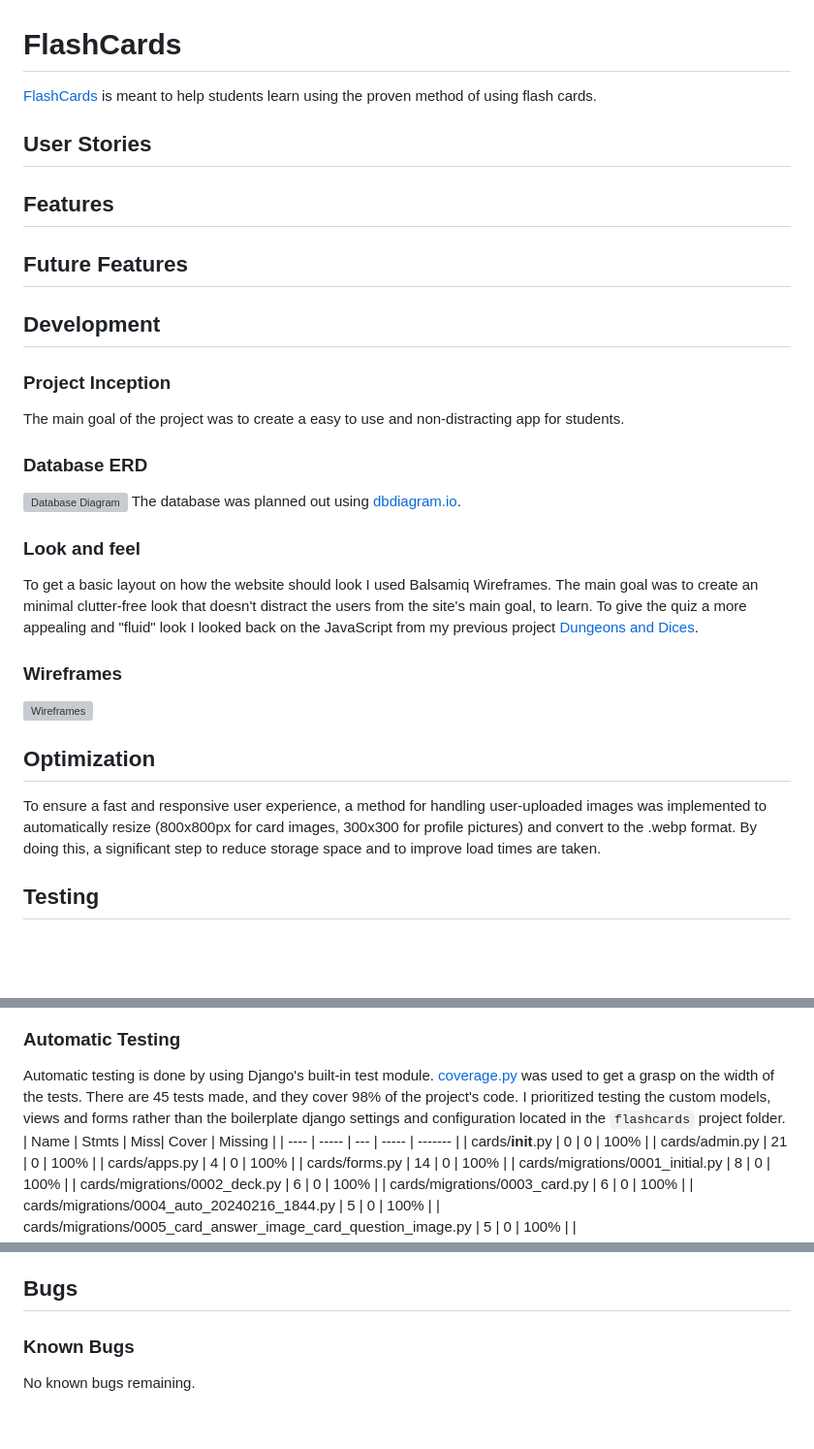
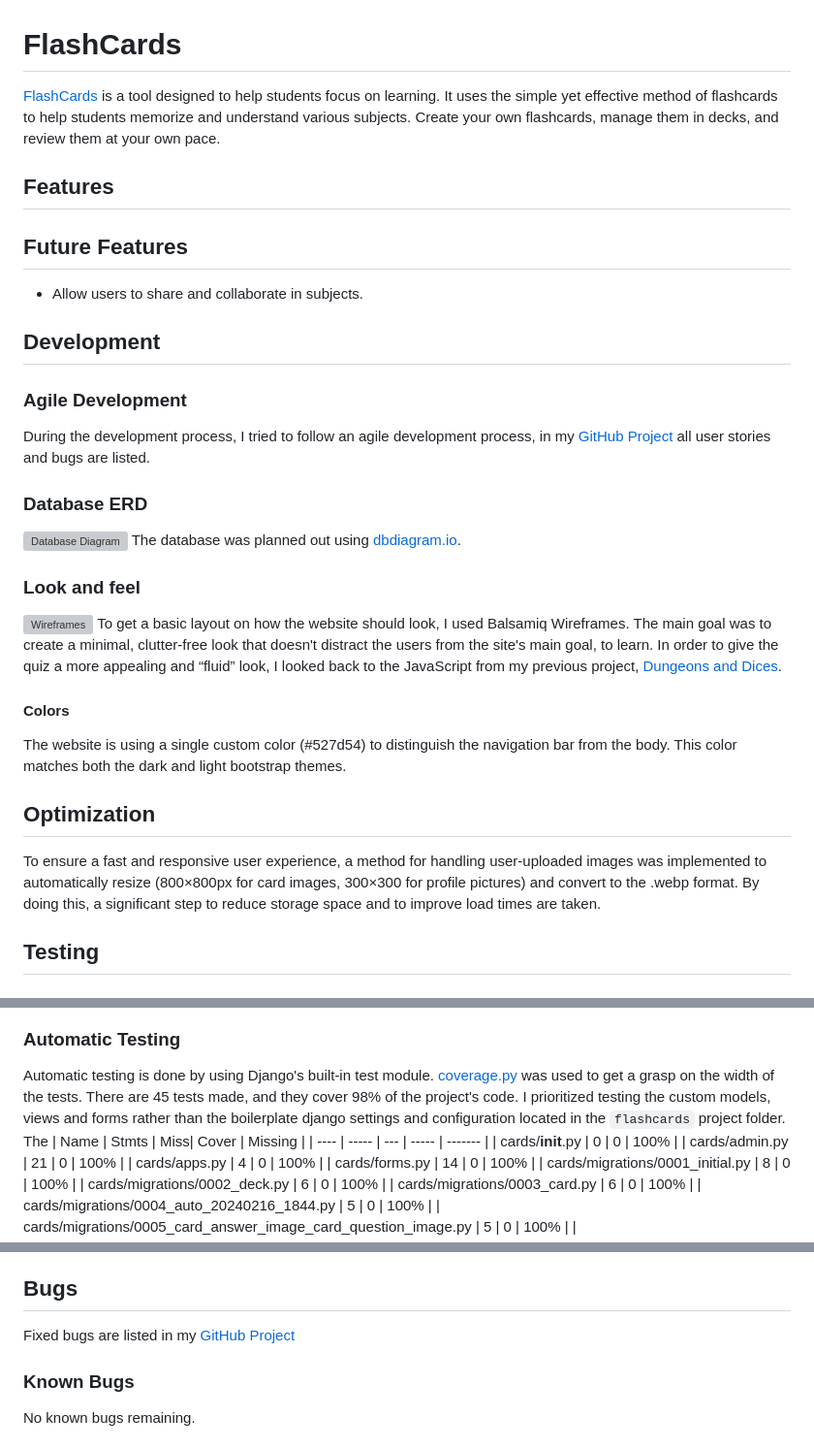
Before and after one commit to dvudd/CI_PP4, a Markdown page: README.md, 3 parts joined by grey strips. Shown: that part at 97% size. GitHub-like rendering; blank space fills up the shorter version; grey boxes are pictures that could not be loaded.

Commit message:
docs: adds content to development section

```diff
--- a/README.md
+++ b/README.md
@@ -1,24 +1,23 @@
 # FlashCards
-[FlashCards](https://ci-flashcards-0d9425f9c570.herokuapp.com) is meant to help students learn using the proven method of using flash cards.
-
-## User Stories
+[FlashCards](https://ci-flashcards-0d9425f9c570.herokuapp.com) is a tool designed to help students focus on learning. It uses the simple yet effective method of flashcards to help students memorize and understand various subjects. Create your own flashcards, manage them in decks, and review them at your own pace.
 
 ## Features
 
 ## Future Features
-
+- Allow users to share and collaborate in subjects.
 ## Development
-### Project Inception
-The main goal of the project was to create a easy to use and non-distracting app for students.
+### Agile Development
+During the development process, I tried to follow an agile development process, in my [GitHub Project](https://github.com/users/dvudd/projects/3) all user stories and bugs are listed.
 ### Database ERD
 ![Database Diagram](readme-images/database-diagram.webp)
 The database was planned out using [dbdiagram.io](https://dbdiagram.io).
 ### Look and feel
-To get a basic layout on how the website should look I used Balsamiq Wireframes. The main goal was to create an minimal clutter-free look that doesn't distract the users from the site's main goal, to learn. To give the quiz a more appealing and "fluid" look I looked back on the JavaScript from my previous project [Dungeons and Dices](https://github.com/dvudd/CI_PP2).
-### Wireframes
 ![Wireframes](readme-images/wireframes.webp)
+To get a basic layout on how the website should look, I used Balsamiq Wireframes. The main goal was to create a minimal, clutter-free look that doesn't distract the users from the site's main goal, to learn. In order to give the quiz a more appealing and “fluid” look, I looked back to the JavaScript from my previous project, [Dungeons and Dices](https://github.com/dvudd/CI_PP2).
+#### Colors
+The website is using a single custom color (#527d54) to distinguish the navigation bar from the body. This color matches both the dark and light bootstrap themes.
 ## Optimization
-To ensure a fast and responsive user experience, a method for handling user-uploaded images was implemented to automatically resize (800x800px for card images, 300x300 for profile pictures) and convert to the .webp format.
+To ensure a fast and responsive user experience, a method for handling user-uploaded images was implemented to automatically resize (800×800px for card images, 300×300 for profile pictures) and convert to the .webp format.
 By doing this, a significant step to reduce storage space and to improve load times are taken.
 ## Testing
 ### Validator Testing
@@ -76,7 +75,7 @@ No errors were found then passing through the [CI Python Linter](https://pep8ci.
 ### Automatic Testing
 Automatic testing is done by using Django's built-in test module.
 [coverage.py](https://coverage.readthedocs.io/en/latest/) was used to get a grasp on the width of the tests.
-There are 45 tests made, and they cover 98% of the project's code. I prioritized testing the custom models, views and forms rather than the boilerplate django settings and configuration located in the `flashcards` project folder.
+There are 45 tests made, and they cover 98% of the project's code. I prioritized testing the custom models, views and forms rather than the boilerplate django settings and configuration located in the `flashcards` project folder. The
 | Name | Stmts | Miss| Cover | Missing |
 | ---- | ----- | --- | ----- | ------- |
 | cards/__init__.py | 0 | 0 | 100% |
@@ -129,7 +128,7 @@ In addition to the automatic tests, manual testing was conducted to ensure the u
 | UX | The animation of swipes are presented as expected during the quiz | PASS |
 | UX | Touch controls during the quiz works as expected | PASS |
 ## Bugs
-
+Fixed bugs are listed in my [GitHub Project](https://github.com/users/dvudd/projects/3)
 ### Known Bugs
 No known bugs remaining.
 ## Technologies Used
```
Also changed, not shown: other parts of README.md (+5 -5 lines).
